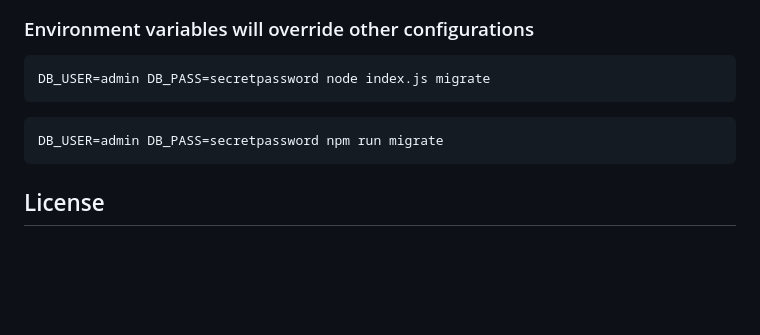
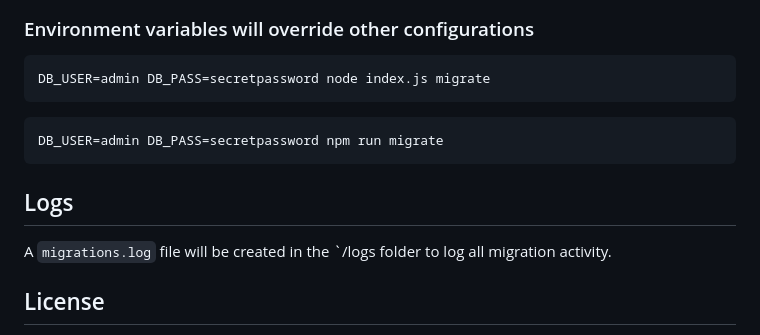
Before and after one commit to daviddyess/surrealigrate, a Markdown page: README.md, the part around the change. Rendered like a GitHub page; blank space fills up the shorter version.

Commit message:
Added a note to README about the migrations log file

````diff
--- a/README.md
+++ b/README.md
@@ -181,6 +181,10 @@ DB_USER=admin DB_PASS=secretpassword node index.js migrate
 DB_USER=admin DB_PASS=secretpassword npm run migrate
 ```
 
+## Logs
+
+A `migrations.log` file will be created in the `/logs folder to log all migration activity.
+
 ## License
 
 Surrealigrate is licensed under the MIT License. You are free to use it in your projects, commercial or non-commercial, as long as you retain the copyright notice and license text. Please note that the authors of Surrealigrate are not responsible for any damages or losses caused by the use of this software. See the LICENSE file for more details.
````
